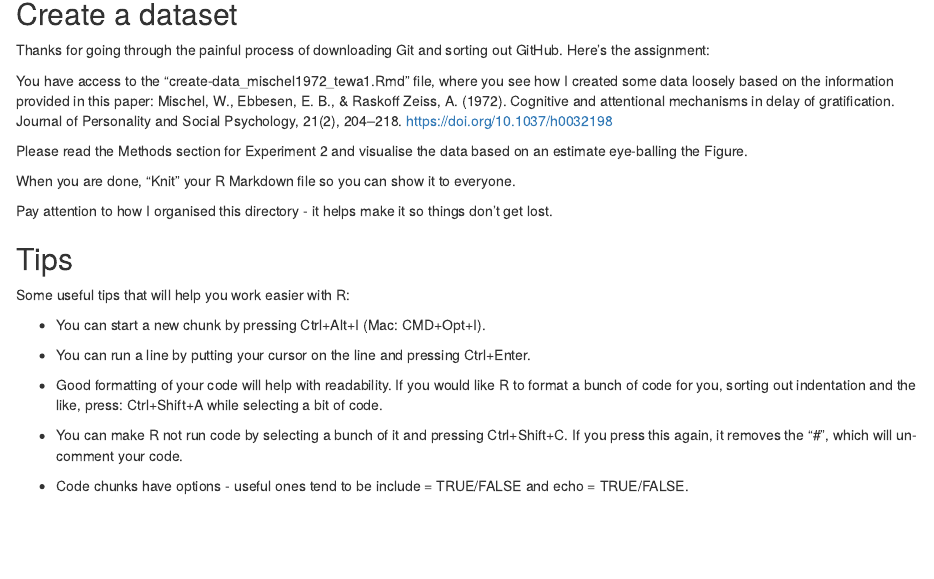
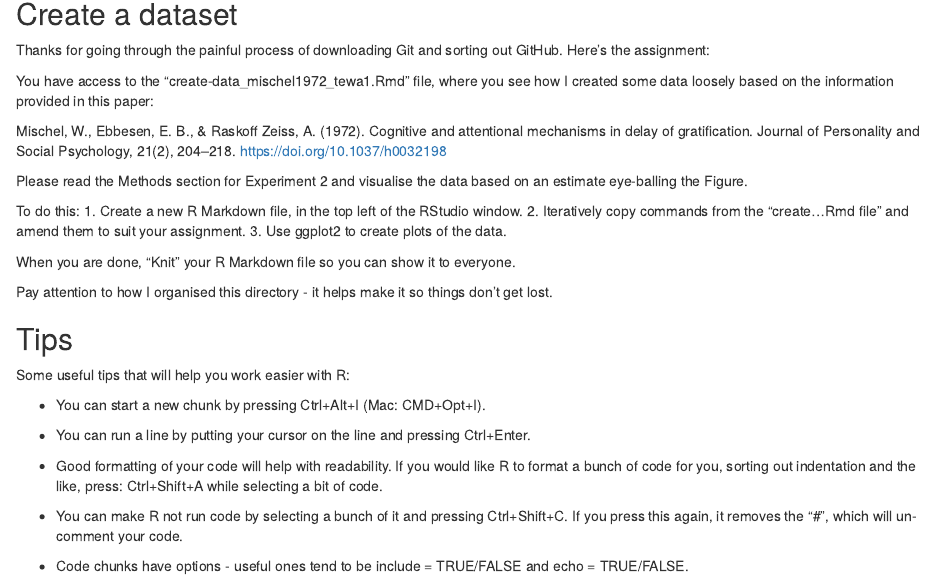
Before and after one commit to SimonvBaal/demo_delay-of-gratification, an R Markdown document (scripts/assignment_in-class_week3_tewa.Rmd): the page in a window 1100 px wide, from 140 px down. Rendered offline with R 4.5, knitr and Pandoc, with nearby package versions.

Commit message:
Add step-by-step to the assignment

```diff
--- a/scripts/assignment_in-class_week3_tewa.Rmd
+++ b/scripts/assignment_in-class_week3_tewa.Rmd
@@ -11,10 +11,17 @@ Thanks for going through the painful process of downloading Git and sorting out
 
 You have access to the "create-data_mischel1972_tewa1.Rmd" file, where you see
 how I created some data loosely based on the information provided in this paper:
+
 Mischel, W., Ebbesen, E. B., & Raskoff Zeiss, A. (1972). Cognitive and attentional mechanisms in delay of gratification. Journal of Personality and Social Psychology, 21(2), 204–218. https://doi.org/10.1037/h0032198
 
 Please read the Methods section for Experiment 2 and visualise the data based
 on an estimate eye-balling the Figure.
+
+To do this:
+1. Create a new R Markdown file, in the top left of the RStudio window.
+2. Iteratively copy commands from the "create...Rmd file" and amend them to
+suit your assignment.
+3. Use ggplot2 to create plots of the data.
 
 When you are done, "Knit" your R Markdown file so you can show it to everyone.
 
```
